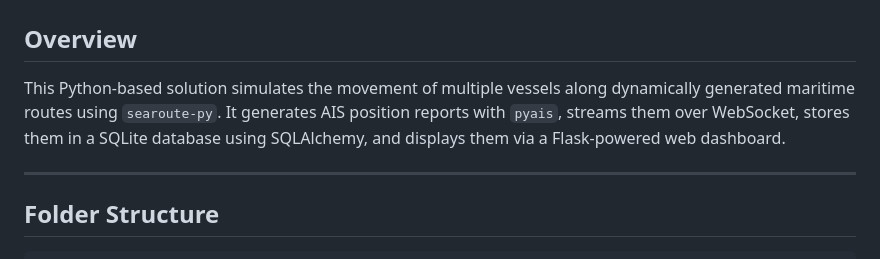
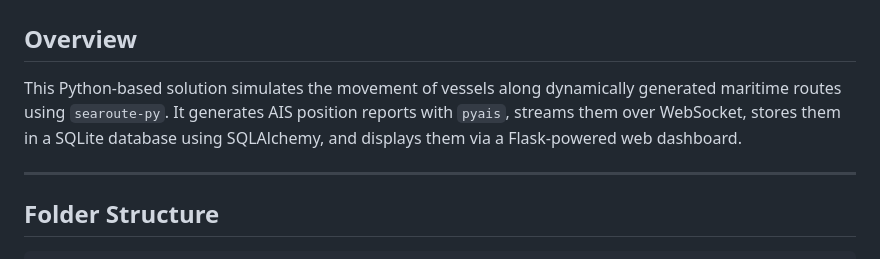
Before and after one commit to DeepAKsajEEv/Maritime-Vessel-Route-Simulation, a Markdown page: README.md, the part around the change. Rendered like a GitHub page.

```diff
--- a/README.md
+++ b/README.md
@@ -2,7 +2,7 @@
 
 ## Overview
 
-This Python-based solution simulates the movement of multiple vessels along dynamically generated maritime routes using `searoute-py`. It generates AIS position reports with `pyais`, streams them over WebSocket, stores them in a SQLite database using SQLAlchemy, and displays them via a Flask-powered web dashboard.
+This Python-based solution simulates the movement of vessels along dynamically generated maritime routes using `searoute-py`. It generates AIS position reports with `pyais`, streams them over WebSocket, stores them in a SQLite database using SQLAlchemy, and displays them via a Flask-powered web dashboard.
 
 ---
 
```
